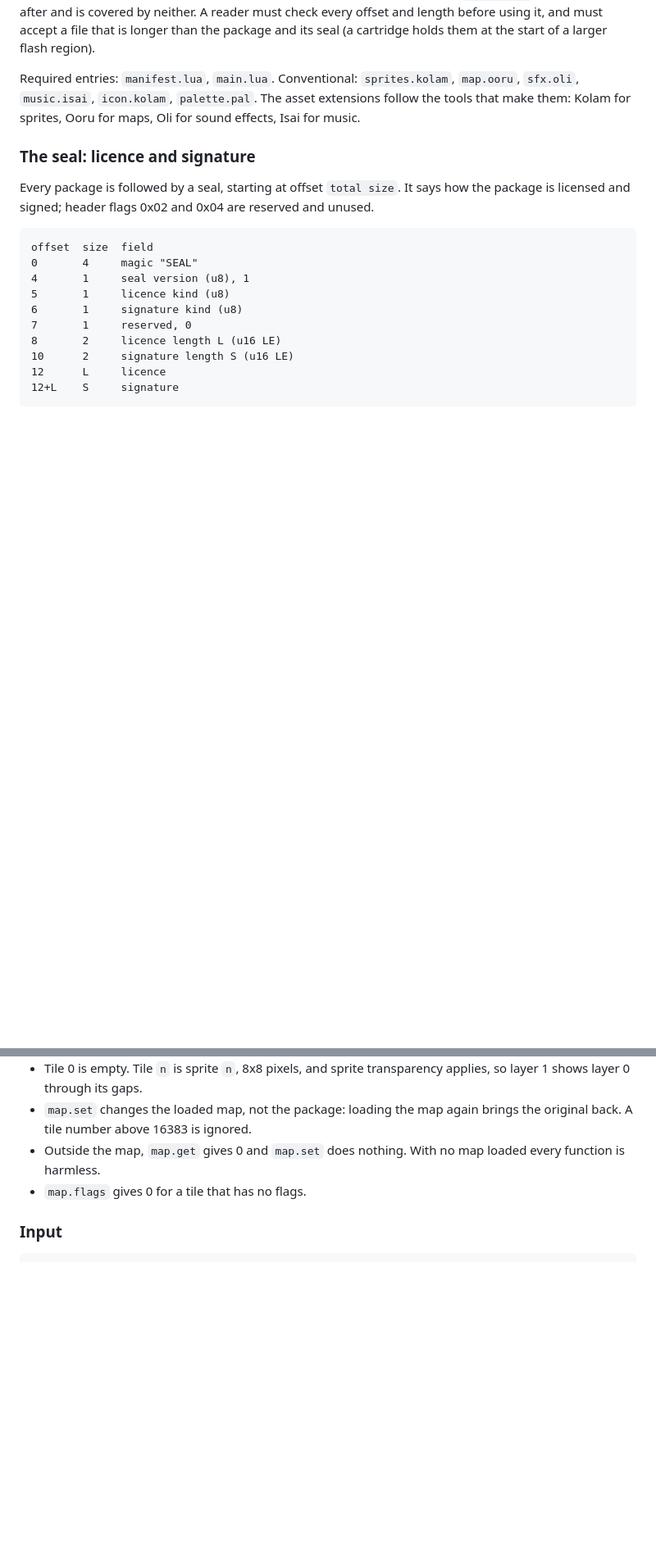
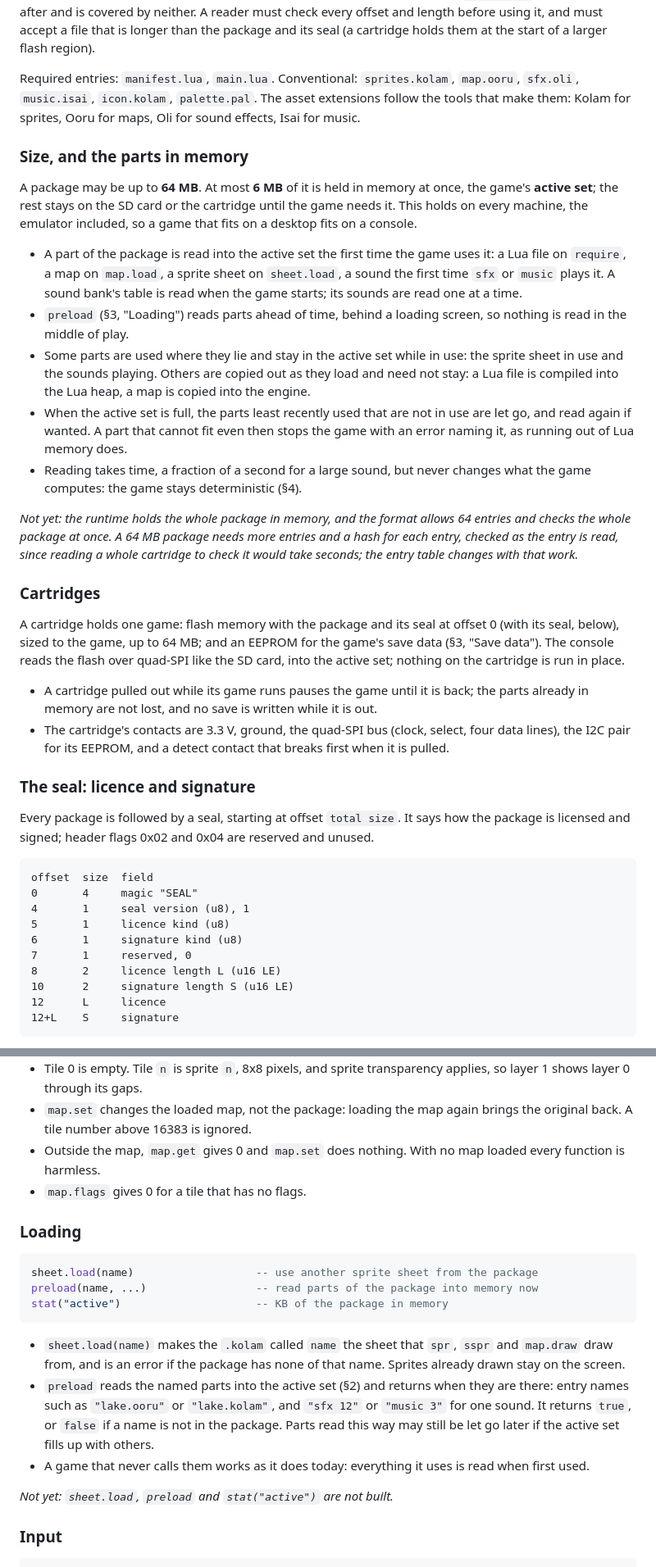
Before and after one commit to vishwell-techie/Pulli, a Markdown page: docs/SPEC.md, 2 parts joined by grey strips. Shown at 82% size. Drawn GitHub-style; blank space fills up the shorter version.

````diff
--- a/docs/SPEC.md
+++ b/docs/SPEC.md
@@ -121,6 +129,52 @@ Conventional: `sprites.kolam`, `map.ooru`, `sfx.oli`, `music.isai`, `icon.kolam`
 `palette.pal`.
 The asset extensions follow the tools that make them: Kolam
 for sprites, Ooru for maps, Oli for sound effects, Isai for music.
+
+### Size, and the parts in memory
+
+A package may be up to **64 MB**. At most **6 MB** of it is held in memory
+at once, the game's **active set**; the rest stays on the SD card or the
+cartridge until the game needs it. This holds on every machine, the
+emulator included, so a game that fits on a desktop fits on a console.
+
+- A part of the package is read into the active set the first time the game
+  uses it: a Lua file on `require`, a map on `map.load`, a sprite sheet on
+  `sheet.load`, a sound the first time `sfx` or `music` plays it. A sound
+  bank's table is read when the game starts; its sounds are read one at a
+  time.
+- `preload` (§3, "Loading") reads parts ahead of time, behind a loading
+  screen, so nothing is read in the middle of play.
+- Some parts are used where they lie and stay in the active set while in
+  use: the sprite sheet in use and the sounds playing. Others are copied out
+  as they load and need not stay: a Lua file is compiled into the Lua heap,
+  a map is copied into the engine.
+- When the active set is full, the parts least recently used that are not
+  in use are let go, and read again if wanted. A part that cannot fit even
+  then stops the game with an error naming it, as running out of Lua memory
+  does.
+- Reading takes time, a fraction of a second for a large sound, but never
+  changes what the game computes: the game stays deterministic (§4).
+
+*Not yet: the runtime holds the whole package in memory, and the format
+allows 64 entries and checks the whole package at once. A 64 MB package
+needs more entries and a hash for each entry, checked as the entry is read,
+since reading a whole cartridge to check it would take seconds; the entry
+table changes with that work.*
+
+### Cartridges
+
+A cartridge holds one game: flash memory with the package and its seal at
+offset 0 (with its seal, below), sized to the game, up to 64 MB; and an EEPROM for
+the game's save data (§3, "Save data"). The console reads the flash over
+quad-SPI like the SD card, into the active set; nothing on the cartridge is
+run in place.
+
+- A cartridge pulled out while its game runs pauses the game until it is
+  back; the parts already in memory are not lost, and no save is written
+  while it is out.
+- The cartridge's contacts are 3.3 V, ground, the quad-SPI bus (clock,
+  select, four data lines), the I2C pair for its EEPROM, and a detect
+  contact that breaks first when it is pulled.
 
 ### The seal: licence and signature
 
@@ -409,6 +467,27 @@ map.flags(tile)                    -- 8 collision/meta bits per tile
   map loaded every function is harmless.
 - `map.flags` gives 0 for a tile that has no flags.
 
+### Loading
+
+```lua
+sheet.load(name)                   -- use another sprite sheet from the package
+preload(name, ...)                 -- read parts of the package into memory now
+stat("active")                     -- KB of the package in memory
+```
+
+- `sheet.load(name)` makes the `.kolam` called `name` the sheet that `spr`,
+  `sspr` and `map.draw` draw from, and is an error if the package has none
+  of that name. Sprites already drawn stay on the screen.
+- `preload` reads the named parts into the active set (§2) and returns
+  when they are there: entry names such as `"lake.ooru"` or `"lake.kolam"`,
+  and `"sfx 12"` or `"music 3"` for one sound. It returns `true`, or `false`
+  if a name is not in the package. Parts read this way may still be let go
+  later if the active set fills up with others.
+- A game that never calls them works as it does today: everything it uses
+  is read when first used.
+
+*Not yet: `sheet.load`, `preload` and `stat("active")` are not built.*
+
 ### Input
 
 ```lua
````
Also changed, not shown: other parts of docs/SPEC.md (+38 -6 lines).
